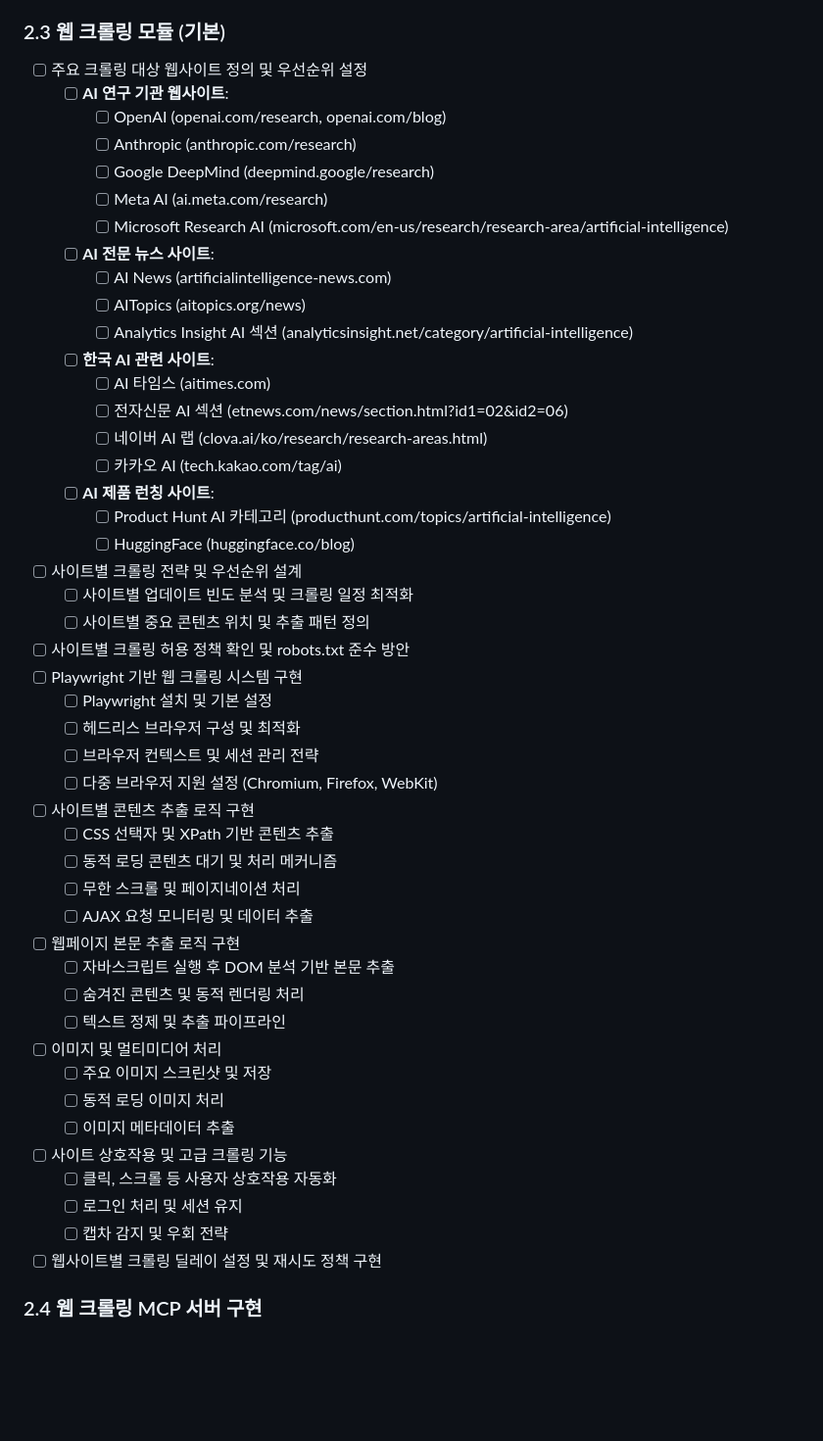
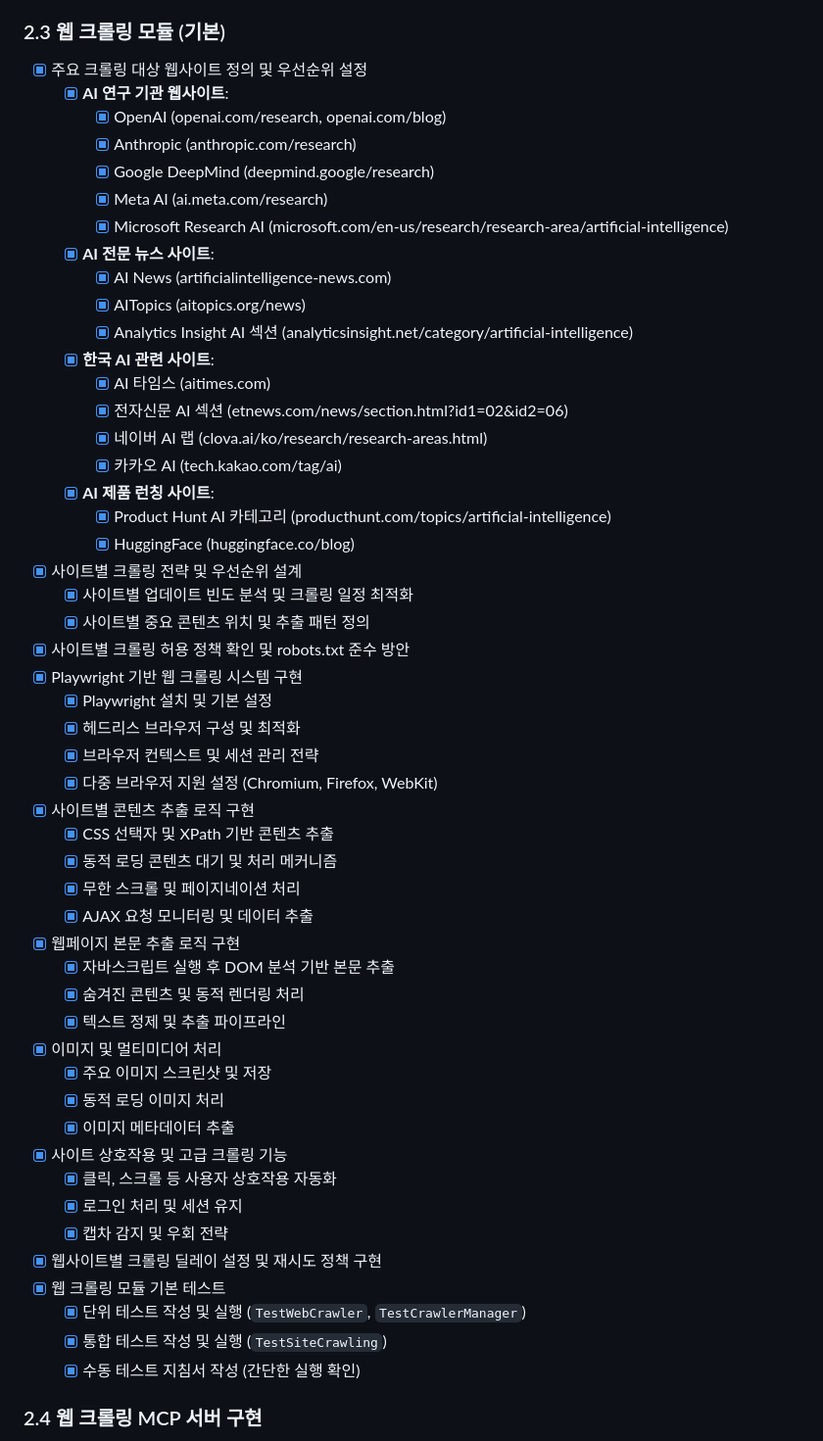
Before and after one commit to RichardSeanPark/sns_manage, a Markdown page: AI_news_system_implementation_tasks.md, the part around the change. Shown at 98% size. Rendered like a GitHub page; blank space fills up the shorter version.

Commit message:
[Test] Web Crawler: 웹 크롤링 모듈 기본 테스트 완료

```diff
--- a/AI_news_system_implementation_tasks.md
+++ b/AI_news_system_implementation_tasks.md
@@ -88,52 +88,56 @@
   - [x] 수동 테스트 지침서 작성
 
 ### 2.3 웹 크롤링 모듈 (기본)
-- [ ] 주요 크롤링 대상 웹사이트 정의 및 우선순위 설정
-  - [ ] **AI 연구 기관 웹사이트**:
-    - [ ] OpenAI (openai.com/research, openai.com/blog)
-    - [ ] Anthropic (anthropic.com/research)
-    - [ ] Google DeepMind (deepmind.google/research)
-    - [ ] Meta AI (ai.meta.com/research)
-    - [ ] Microsoft Research AI (microsoft.com/en-us/research/research-area/artificial-intelligence)
-  - [ ] **AI 전문 뉴스 사이트**:
-    - [ ] AI News (artificialintelligence-news.com)
-    - [ ] AITopics (aitopics.org/news)
-    - [ ] Analytics Insight AI 섹션 (analyticsinsight.net/category/artificial-intelligence)
-  - [ ] **한국 AI 관련 사이트**:
-    - [ ] AI 타임스 (aitimes.com)
-    - [ ] 전자신문 AI 섹션 (etnews.com/news/section.html?id1=02&id2=06)
-    - [ ] 네이버 AI 랩 (clova.ai/ko/research/research-areas.html)
-    - [ ] 카카오 AI (tech.kakao.com/tag/ai)
-  - [ ] **AI 제품 런칭 사이트**:
-    - [ ] Product Hunt AI 카테고리 (producthunt.com/topics/artificial-intelligence)
-    - [ ] HuggingFace (huggingface.co/blog)
-- [ ] 사이트별 크롤링 전략 및 우선순위 설계
-  - [ ] 사이트별 업데이트 빈도 분석 및 크롤링 일정 최적화
-  - [ ] 사이트별 중요 콘텐츠 위치 및 추출 패턴 정의
-- [ ] 사이트별 크롤링 허용 정책 확인 및 robots.txt 준수 방안
-- [ ] Playwright 기반 웹 크롤링 시스템 구현
-  - [ ] Playwright 설치 및 기본 설정
-  - [ ] 헤드리스 브라우저 구성 및 최적화
-  - [ ] 브라우저 컨텍스트 및 세션 관리 전략
-  - [ ] 다중 브라우저 지원 설정 (Chromium, Firefox, WebKit)
-- [ ] 사이트별 콘텐츠 추출 로직 구현
-  - [ ] CSS 선택자 및 XPath 기반 콘텐츠 추출
-  - [ ] 동적 로딩 콘텐츠 대기 및 처리 메커니즘
-  - [ ] 무한 스크롤 및 페이지네이션 처리
-  - [ ] AJAX 요청 모니터링 및 데이터 추출
-- [ ] 웹페이지 본문 추출 로직 구현
-  - [ ] 자바스크립트 실행 후 DOM 분석 기반 본문 추출
-  - [ ] 숨겨진 콘텐츠 및 동적 렌더링 처리
-  - [ ] 텍스트 정제 및 추출 파이프라인
-- [ ] 이미지 및 멀티미디어 처리
-  - [ ] 주요 이미지 스크린샷 및 저장
-  - [ ] 동적 로딩 이미지 처리
-  - [ ] 이미지 메타데이터 추출
-- [ ] 사이트 상호작용 및 고급 크롤링 기능
-  - [ ] 클릭, 스크롤 등 사용자 상호작용 자동화
-  - [ ] 로그인 처리 및 세션 유지
-  - [ ] 캡차 감지 및 우회 전략
-- [ ] 웹사이트별 크롤링 딜레이 설정 및 재시도 정책 구현
+- [x] 주요 크롤링 대상 웹사이트 정의 및 우선순위 설정
+  - [x] **AI 연구 기관 웹사이트**:
+    - [x] OpenAI (openai.com/research, openai.com/blog)
+    - [x] Anthropic (anthropic.com/research)
+    - [x] Google DeepMind (deepmind.google/research)
+    - [x] Meta AI (ai.meta.com/research)
+    - [x] Microsoft Research AI (microsoft.com/en-us/research/research-area/artificial-intelligence)
+  - [x] **AI 전문 뉴스 사이트**:
+    - [x] AI News (artificialintelligence-news.com)
+    - [x] AITopics (aitopics.org/news)
+    - [x] Analytics Insight AI 섹션 (analyticsinsight.net/category/artificial-intelligence)
+  - [x] **한국 AI 관련 사이트**:
+    - [x] AI 타임스 (aitimes.com)
+    - [x] 전자신문 AI 섹션 (etnews.com/news/section.html?id1=02&id2=06)
+    - [x] 네이버 AI 랩 (clova.ai/ko/research/research-areas.html)
+    - [x] 카카오 AI (tech.kakao.com/tag/ai)
+  - [x] **AI 제품 런칭 사이트**:
+    - [x] Product Hunt AI 카테고리 (producthunt.com/topics/artificial-intelligence)
+    - [x] HuggingFace (huggingface.co/blog)
+- [x] 사이트별 크롤링 전략 및 우선순위 설계
+  - [x] 사이트별 업데이트 빈도 분석 및 크롤링 일정 최적화
+  - [x] 사이트별 중요 콘텐츠 위치 및 추출 패턴 정의
+- [x] 사이트별 크롤링 허용 정책 확인 및 robots.txt 준수 방안
+- [x] Playwright 기반 웹 크롤링 시스템 구현
+  - [x] Playwright 설치 및 기본 설정
+  - [x] 헤드리스 브라우저 구성 및 최적화
+  - [x] 브라우저 컨텍스트 및 세션 관리 전략
+  - [x] 다중 브라우저 지원 설정 (Chromium, Firefox, WebKit)
+- [x] 사이트별 콘텐츠 추출 로직 구현
+  - [x] CSS 선택자 및 XPath 기반 콘텐츠 추출
+  - [x] 동적 로딩 콘텐츠 대기 및 처리 메커니즘
+  - [x] 무한 스크롤 및 페이지네이션 처리
+  - [x] AJAX 요청 모니터링 및 데이터 추출
+- [x] 웹페이지 본문 추출 로직 구현
+  - [x] 자바스크립트 실행 후 DOM 분석 기반 본문 추출
+  - [x] 숨겨진 콘텐츠 및 동적 렌더링 처리
+  - [x] 텍스트 정제 및 추출 파이프라인
+- [x] 이미지 및 멀티미디어 처리
+  - [x] 주요 이미지 스크린샷 및 저장
+  - [x] 동적 로딩 이미지 처리
+  - [x] 이미지 메타데이터 추출
+- [x] 사이트 상호작용 및 고급 크롤링 기능
+  - [x] 클릭, 스크롤 등 사용자 상호작용 자동화
+  - [x] 로그인 처리 및 세션 유지
+  - [x] 캡차 감지 및 우회 전략
+- [x] 웹사이트별 크롤링 딜레이 설정 및 재시도 정책 구현
+- [x] 웹 크롤링 모듈 기본 테스트
+  - [x] 단위 테스트 작성 및 실행 (`TestWebCrawler`, `TestCrawlerManager`)
+  - [x] 통합 테스트 작성 및 실행 (`TestSiteCrawling`)
+  - [x] 수동 테스트 지침서 작성 (간단한 실행 확인)
 
 ### 2.4 웹 크롤링 MCP 서버 구현
 - [ ] MCP 서버 구조 설정
```
